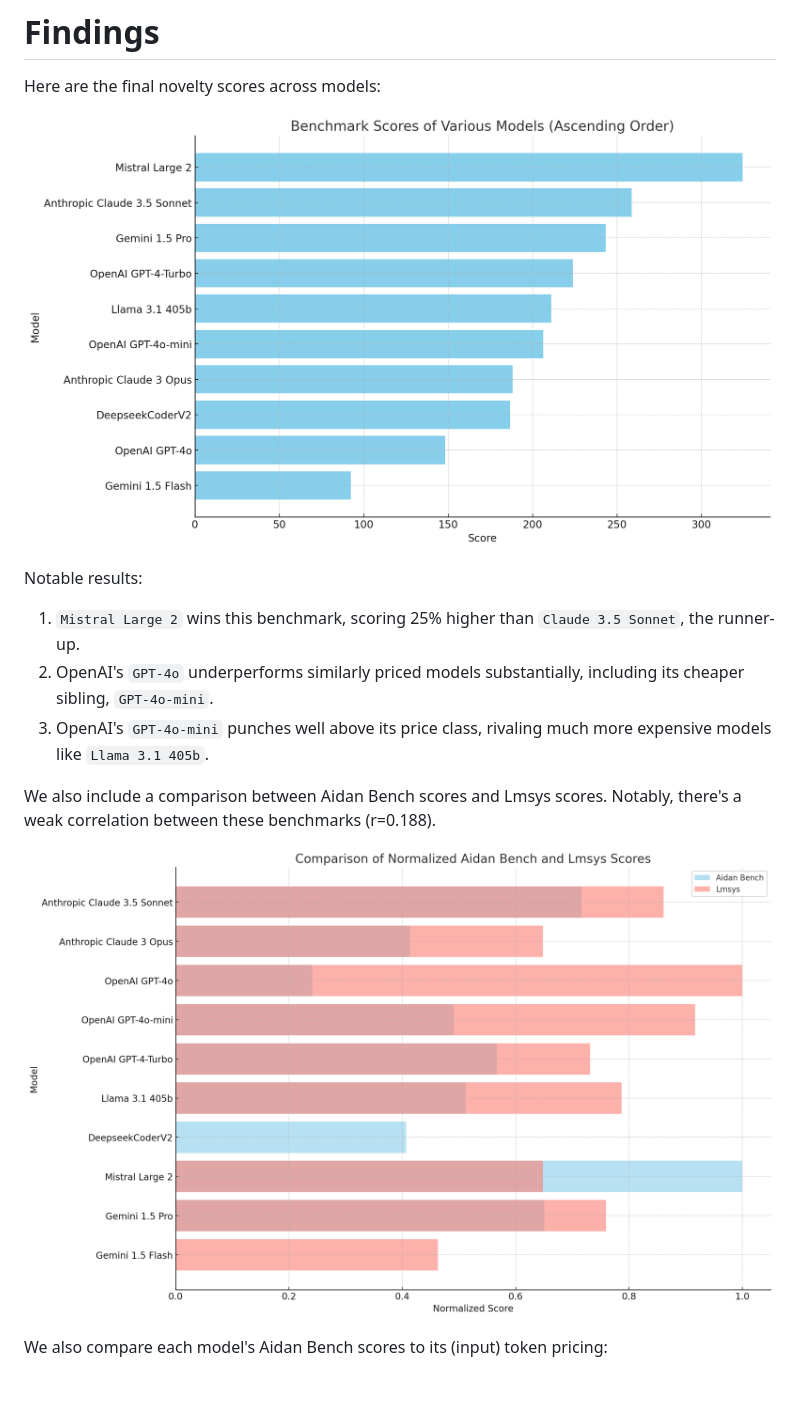
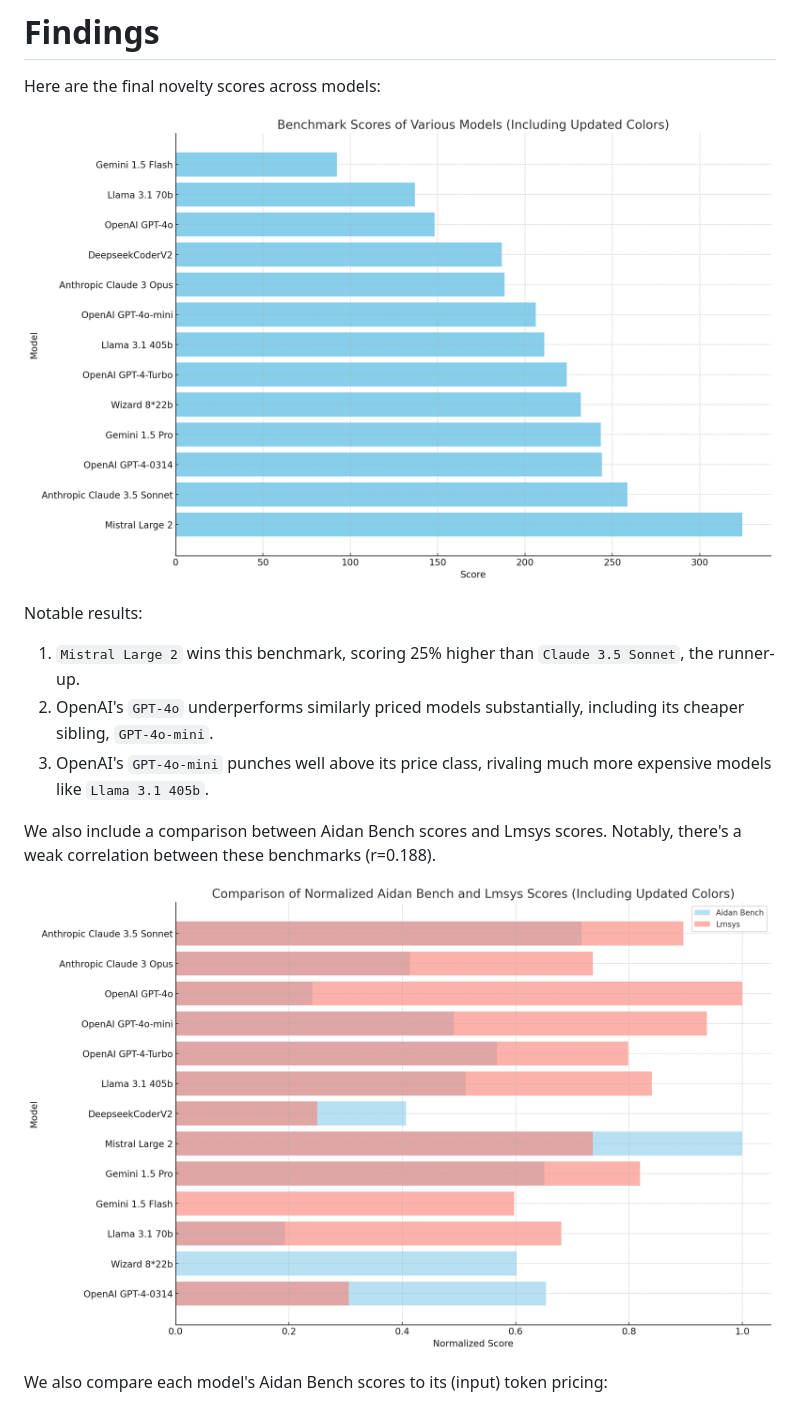
Before and after one commit to aidanmclaughlin/Aidan-Bench, a Markdown page: README.md, the part around the change printed below. Rendered like a GitHub page; pictures changed too: aidan-bench-scores.png (added), aidan-bench-vs-lmsys.png (added), output-4.png (deleted).

Commit message:
add new models

```diff
--- a/README.md
+++ b/README.md
@@ -47,7 +47,7 @@ where:
 
 Here are the final novelty scores across models:
 
-![Novelty scores across models](output-4.png)
+![Novelty scores across models](aidan-bench-scores.png)
 
 Notable results:
 
@@ -57,7 +57,7 @@ Notable results:
 
 We also include a comparison between Aidan Bench scores and Lmsys scores. Notably, there's a weak correlation between these benchmarks (r=0.188).
 
-![Comparison of Aidan Bench and Lmsys scores](output-5.png)
+![Comparison of Aidan Bench and Lmsys scores](aidan-bench-vs-lmsys.png)
 
 We also compare each model's Aidan Bench scores to its (input) token pricing:
 
```
Also changed, not shown: other parts of README.md (+1 -1 lines), aidan-bench-vs-price.png (added), output-7.png (deleted), 1 other file.
